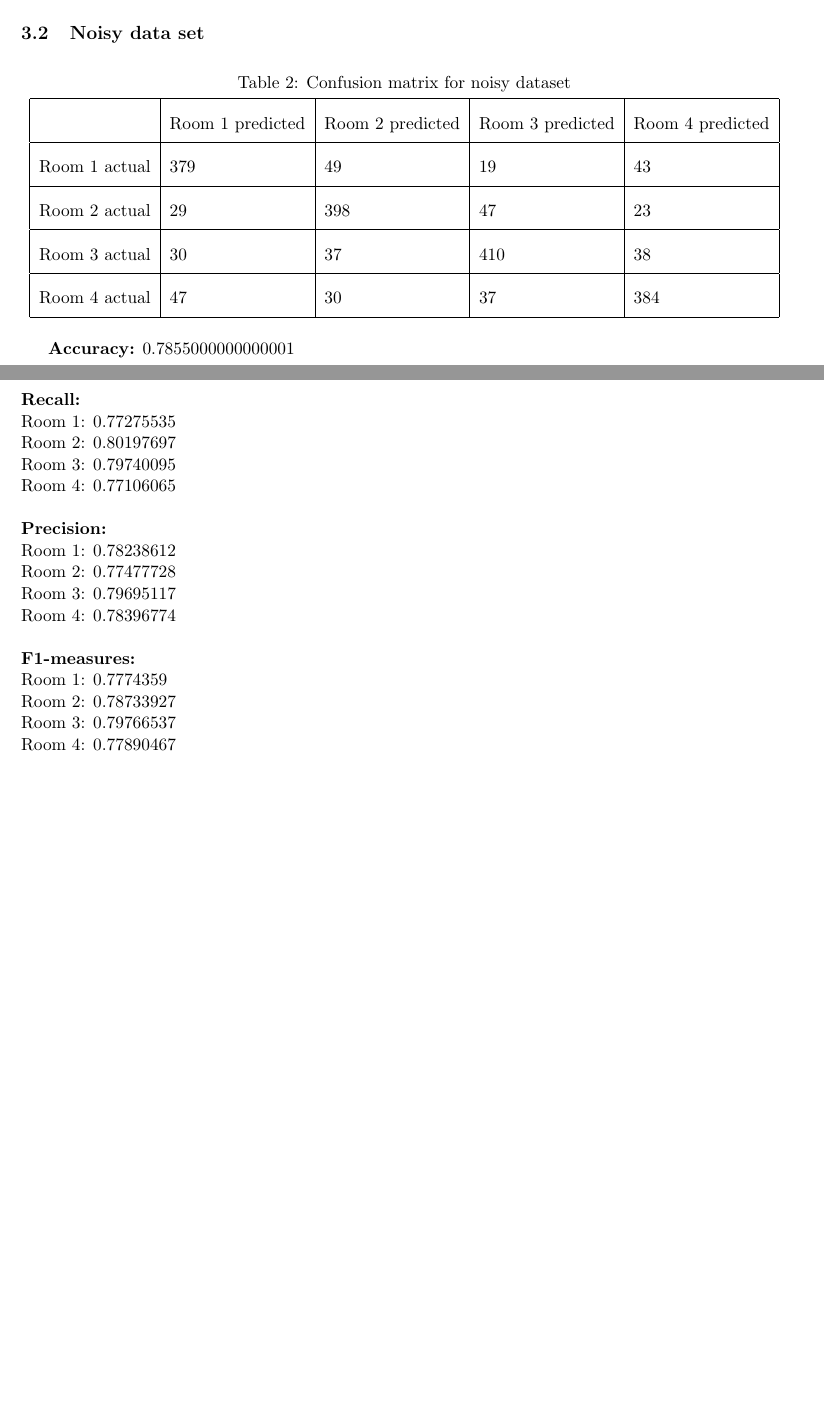
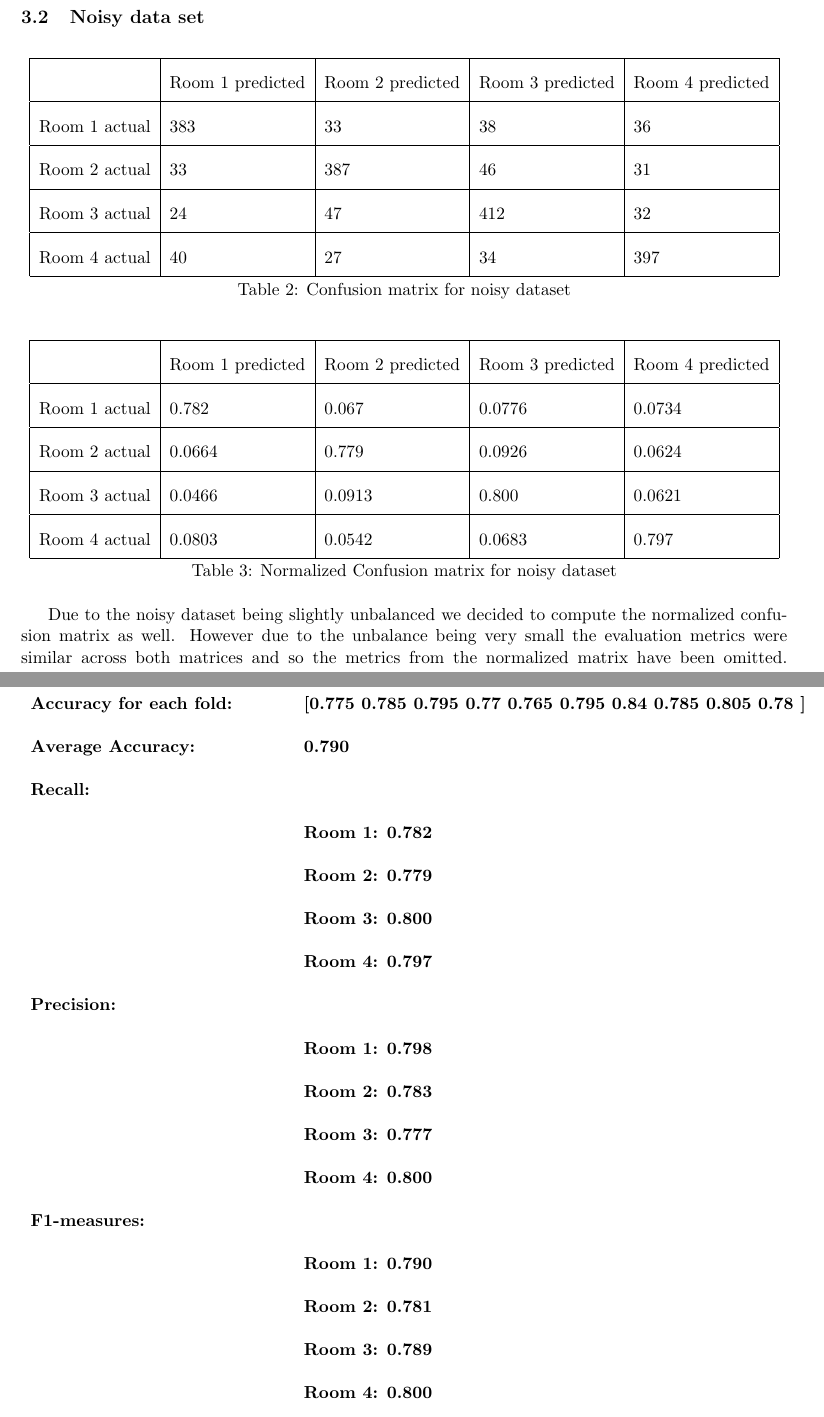
Before and after one commit to mushy2003/DecisionTreeMLCW1, a LaTeX document (CW1/report.tex): two parts of pages 3 and 4 of 5 before the commit and two parts of pages 4 and 5 of 6 after it, joined at a grey line, cut so that both start at the same text, the shorter picture padded with empty space. Compiled offline with pdfLaTeX.

Commit message:
report done

```diff
--- a/CW1/report.tex
+++ b/CW1/report.tex
@@ -61,6 +61,7 @@ The following is the Decision Tree that was formed as a result of training on th
     \end{table}
     \textbf{%
     \begin{tabular}{l l}
+	Accuracy for each fold: & [0.98  0.98  0.955 0.98  0.975 0.98  0.97  0.96  0.975 0.97 ] \\
         Average Accuracy: & 0.975 \\
         Recall: & \\
         & Room 1: 0.992 \\
@@ -85,32 +91,50 @@ The following is the Decision Tree that was formed as a result of training on th
     \renewcommand{\arraystretch}{2}
     \begin{table}[htb]
       \centering
-      \caption{Confusion matrix for noisy dataset}
       \begin{tabular}{|l|l|l|l|l|}
       \hline
                     & Room 1 predicted & Room 2 predicted & Room 3 predicted & Room 4 predicted \\ \hline
-      Room 1 actual & 379              & 49               & 19               & 43               \\ \hline
-      Room 2 actual & 29               & 398              & 47               & 23               \\ \hline
-      Room 3 actual & 30               & 37               & 410              & 38               \\ \hline
-      Room 4 actual & 47               & 30               & 37               & 384              \\ \hline
+      Room 1 actual & 383              & 33               & 38               & 36               \\ \hline
+      Room 2 actual & 33               & 387              & 46               & 31               \\ \hline
+      Room 3 actual & 24               & 47               & 412              & 32               \\ \hline
+      Room 4 actual & 40               & 27               & 34               & 397              \\ \hline
       \end{tabular}
+      \caption{Confusion matrix for noisy dataset}
     \end{table}
-    \textbf{Accuracy:} 0.7855000000000001 \\
-    \\
-    \textbf{Recall:} \\
-    Room 1: 0.77275535 \\
-    Room 2: 0.80197697 \\
-    Room 3: 0.79740095 \\
-    Room 4: 0.77106065 \\
-    \\
-    \textbf{Precision:} \\
-    Room 1: 0.78238612 \\
-    Room 2: 0.77477728 \\
-    Room 3: 0.79695117 \\
-    Room 4: 0.78396774 \\
-    \\
-    \textbf{F1-measures:} \\
-    Room 1: 0.7774359 \\
-    Room 2: 0.78733927  \\
-    Room 3: 0.79766537 \\
-    Room 4: 0.77890467 \\
+    \renewcommand{\arraystretch}{2}
+    \begin{table}[htb]
+      \centering
+      \begin{tabular}{|l|l|l|l|l|}
+      \hline
+                    & Room 1 predicted & Room 2 predicted & Room 3 predicted & Room 4 predicted \\ \hline
+      Room 1 actual & 0.782              & 0.067               & 0.0776               & 0.0734               \\ \hline
+      Room 2 actual & 0.0664               & 0.779              & 0.0926               & 0.0624               \\ \hline
+      Room 3 actual & 0.0466               & 0.0913               & 0.800              & 0.0621               \\ \hline
+      Room 4 actual & 0.0803               & 0.0542               & 0.0683               & 0.797              \\ \hline
+      \end{tabular}
+      \caption{Normalized Confusion matrix for noisy dataset}
+    \end{table}
+    Due to the noisy dataset being slightly unbalanced we decided to compute the normalized confusion matrix as well. However due to the unbalance being very small the evaluation metrics were similar across both matrices and so the metrics from the normalized matrix have been omitted.
+    \textbf{%
+    \begin{tabular}{l l}
+	Accuracy for each fold: & [0.775 0.785 0.795 0.77  0.765 0.795 0.84  0.785 0.805 0.78 ] \\
+        Average Accuracy: & 0.790 \\
+        Recall: & \\
+        & Room 1: 0.782 \\
+        & Room 2: 0.779 \\
+        & Room 3: 0.800 \\
+        & Room 4:  0.797 \\
+        Precision: & \\
+        & Room 1: 0.798 \\
+        & Room 2: 0.783 \\
+        & Room 3: 0.777 \\
+        & Room 4:  0.800 \\
+        F1-measures: & \\
+        & Room 1: 0.790 \\
+        & Room 2: 0.781 \\
+        & Room 3: 0.789 \\
+        & Room 4: 0.800 \\
+	Macro-averaged Recall: & 0.789 \\
+	Macro-averaged Precision: & 0.790 \\
+	Macro-averaged F1-Measure: & 0.790 \\
+    \end{tabular}%
```
Also changed, not shown: CW1/report.tex (15 more changed lines).
